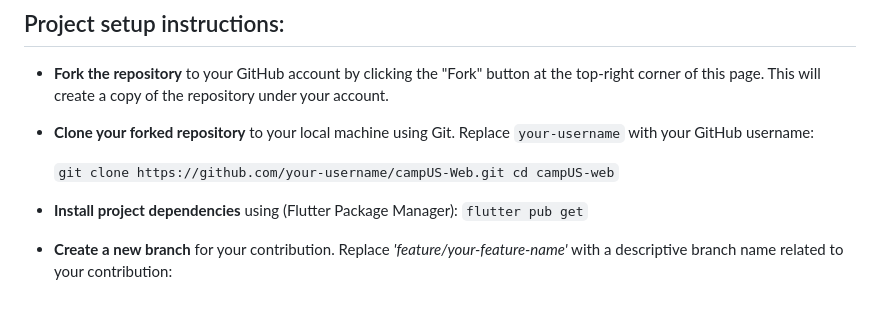
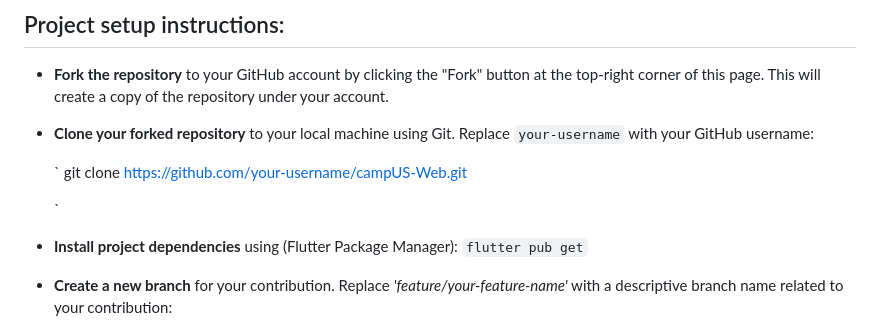
Before and after one commit to gdsc-jssstu/campUS-flutter, a Markdown page: README.md, the part around the change. Drawn GitHub-style.

```diff
--- a/README.md
+++ b/README.md
@@ -44,7 +44,7 @@ The tech stack used here is:
 
    `
    git clone https://github.com/your-username/campUS-Web.git
-   cd campUS-web
+
    `
 
 - **Install project dependencies** using (Flutter Package Manager): `flutter pub get`
```
